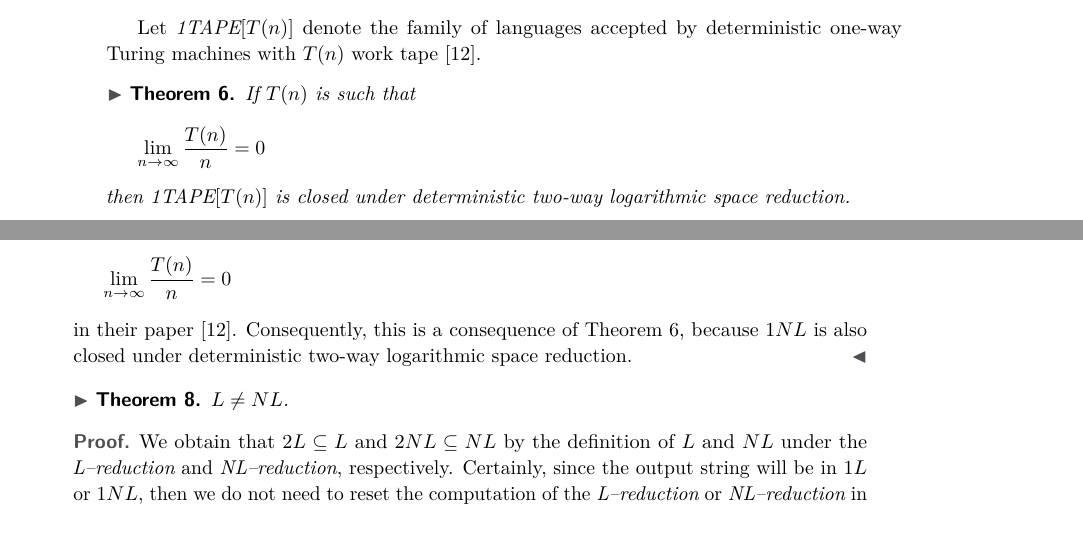
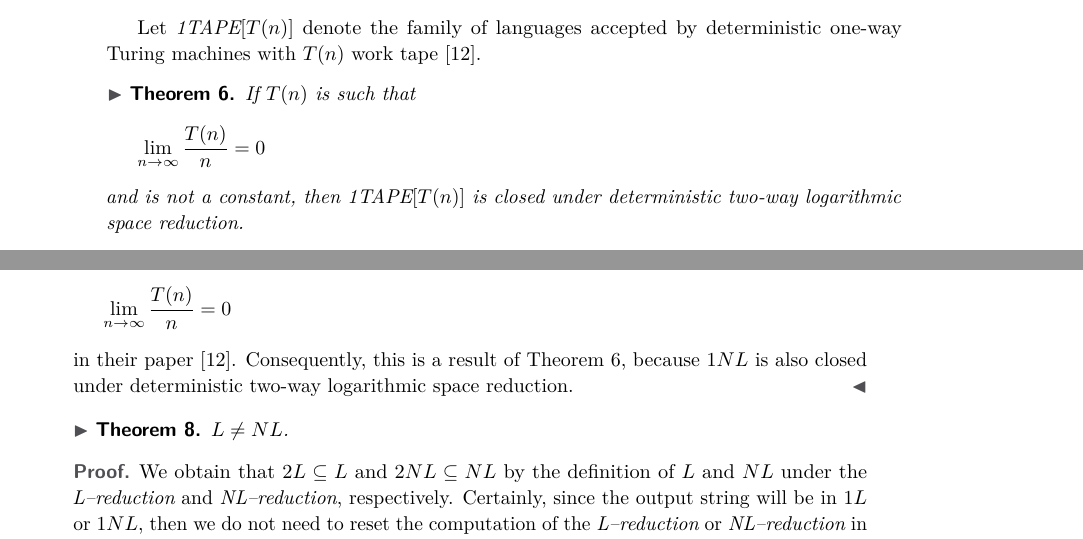
Before and after one commit to frankvegadelgado/VerifyReduction, a LaTeX paper (doc/manuscript.tex): two parts of pages 6 and 7 of 12, joined at a grey line, cut so that both start at the same text. Compiled offline with pdfLaTeX.

Commit message:
Updated the content proof

```diff
--- a/doc/manuscript.tex
+++ b/doc/manuscript.tex
@@ -193,7 +193,7 @@ Let $\textit{1TAPE}[T(n)]$ denote the family of languages accepted by determinis
 \label{closed}
 If $T(n)$ is such that
 \[\lim_{n\to\infty} \frac{T(n)}{n} = 0\]
-then $\textit{1TAPE}[T(n)]$ is closed under deterministic two-way logarithmic space reduction.
+and is not a constant, then $\textit{1TAPE}[T(n)]$ is closed under deterministic two-way logarithmic space reduction.
 \end{theorem}
 
 \begin{proof}
@@ -212,7 +212,7 @@ $1L \neq 1NL$ under deterministic two-way logarithmic space reduction.
 \begin{proof}
 Hartmanis and Mahaney have shown that $1NL \varsubsetneq \textit{1TAPE}[T(n)]$ when
 \[\lim_{n\to\infty} \frac{T(n)}{n} = 0\]
-in their paper \cite{HM81}. Consequently, this is a consequence of Theorem \ref{closed}, because $1NL$ is also closed under deterministic two-way logarithmic space reduction.
+in their paper \cite{HM81}. Consequently, this is a result of Theorem \ref{closed}, because $1NL$ is also closed under deterministic two-way logarithmic space reduction.
 \end{proof}
 
 \begin{theorem}
```
Also changed, not shown: doc/manuscript.pdf.
